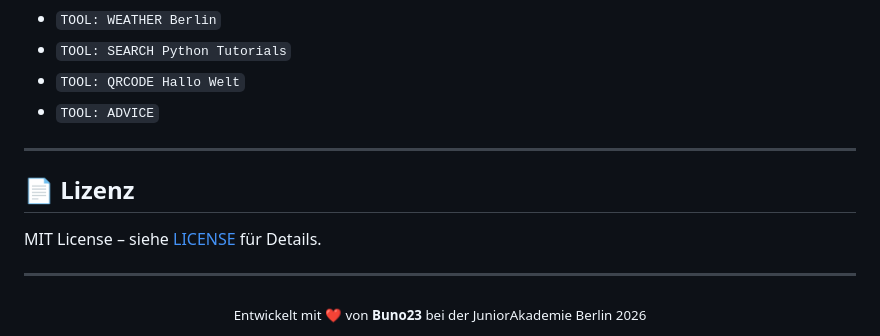
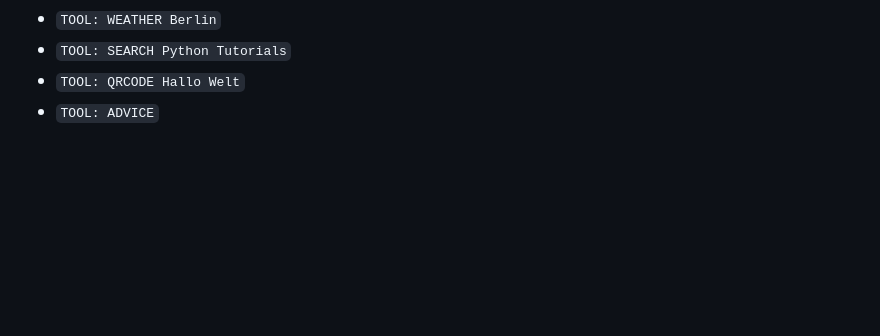
Before and after one commit to buno23/klausy, a Markdown page: README.md, the part around one of its changes. Rendered like a GitHub page; blank space fills up the shorter version.

Commit message:
Update README
updated readme

```diff
--- a/README.md
+++ b/README.md
@@ -142,15 +139,3 @@ Oder **gezielt** mit `TOOL:`:
 - `TOOL: SEARCH Python Tutorials`
 - `TOOL: QRCODE Hallo Welt`
 - `TOOL: ADVICE`
-
----
-
-## 📄 Lizenz
-
-MIT License – siehe [LICENSE](LICENSE) für Details.
-
----
-
-<div align="center">
-  <sub>Entwickelt mit ❤️ von <strong>Buno23</strong> bei der JuniorAkademie Berlin 2026</sub>
-</div>
```
Also changed, not shown: other parts of README.md (+0 -3 lines).
